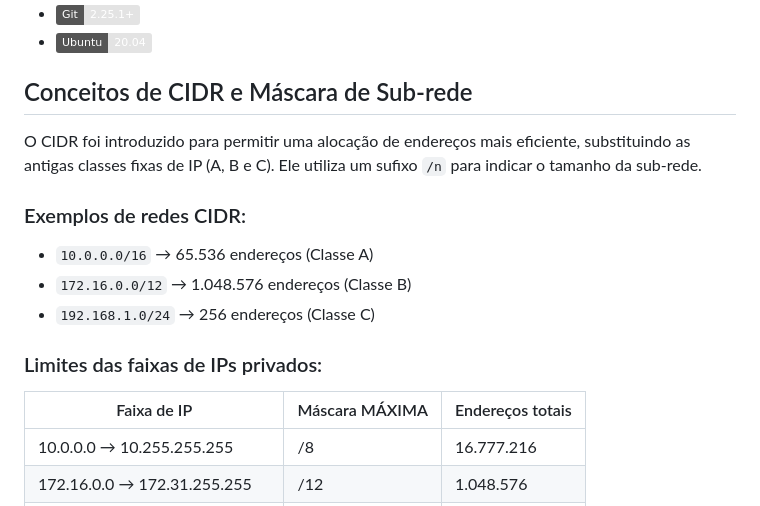
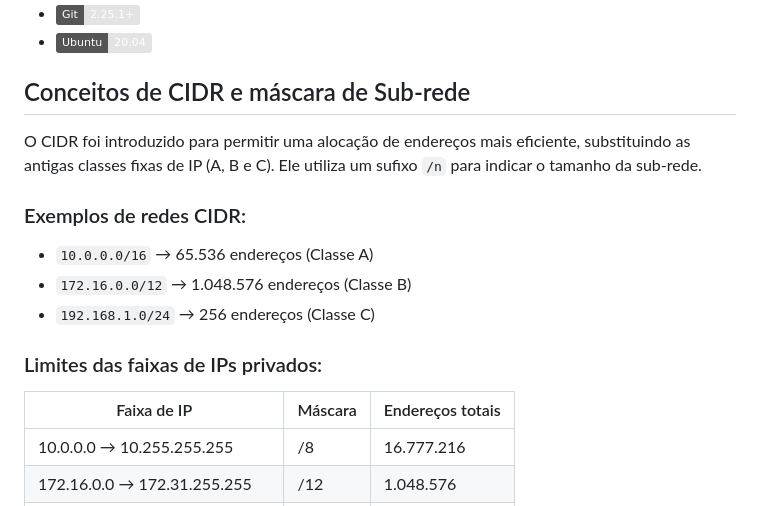
Before and after one commit to Renatoelho/cidr, a Markdown page: README.md, the part around one of its changes. Drawn GitHub-style; badges without logos.

Commit message:
docs(Ajuste): correções no README.md

```diff
--- a/README.md
+++ b/README.md
@@ -21,7 +21,7 @@ https://www.youtube.com/@renato-coelho
 + ![Git](https://img.shields.io/badge/Git-2.25.1%2B-E3E3E3)
 + ![Ubuntu](https://img.shields.io/badge/Ubuntu-20.04-E3E3E3)
 
-## Conceitos de CIDR e Máscara de Sub-rede
+## Conceitos de CIDR e máscara de Sub-rede
 
 O CIDR foi introduzido para permitir uma alocação de endereços mais eficiente, substituindo as antigas classes fixas de IP (A, B e C). Ele utiliza um sufixo `/n` para indicar o tamanho da sub-rede.
 
@@ -33,7 +33,7 @@ O CIDR foi introduzido para permitir uma alocação de endereços mais eficiente
 
 ### Limites das faixas de IPs privados:
 
-| Faixa de IP                    | Máscara MÁXIMA      | Endereços totais |
+| Faixa de IP                    | Máscara             | Endereços totais |
 |--------------------------------|---------------------|------------------|
 | 10.0.0.0 → 10.255.255.255      | /8                  | 16.777.216       |
 | 172.16.0.0 → 172.31.255.255    | /12                 | 1.048.576        |
```
Also changed, not shown: other parts of README.md (+5 -5 lines).
